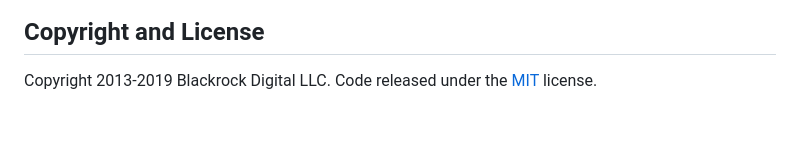
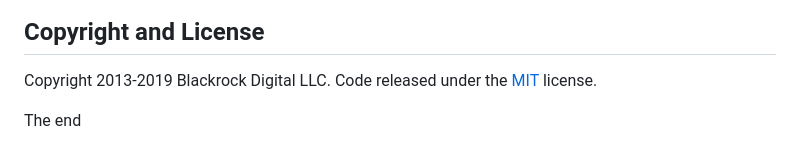
Before and after one commit to pkellytricoach/pkellytricoach.github.io, a Markdown page: README.md, the part around the change. GitHub-like rendering; blank space fills up the shorter version.

Commit message:
updated for testing

```diff
--- a/README.md
+++ b/README.md
@@ -66,3 +66,5 @@ Start Bootstrap is based on the [Bootstrap](http://getbootstrap.com/) framework
 ## Copyright and License
 
 Copyright 2013-2019 Blackrock Digital LLC. Code released under the [MIT](https://github.com/BlackrockDigital/startbootstrap-resume/blob/gh-pages/LICENSE) license.
+
+The end
```
